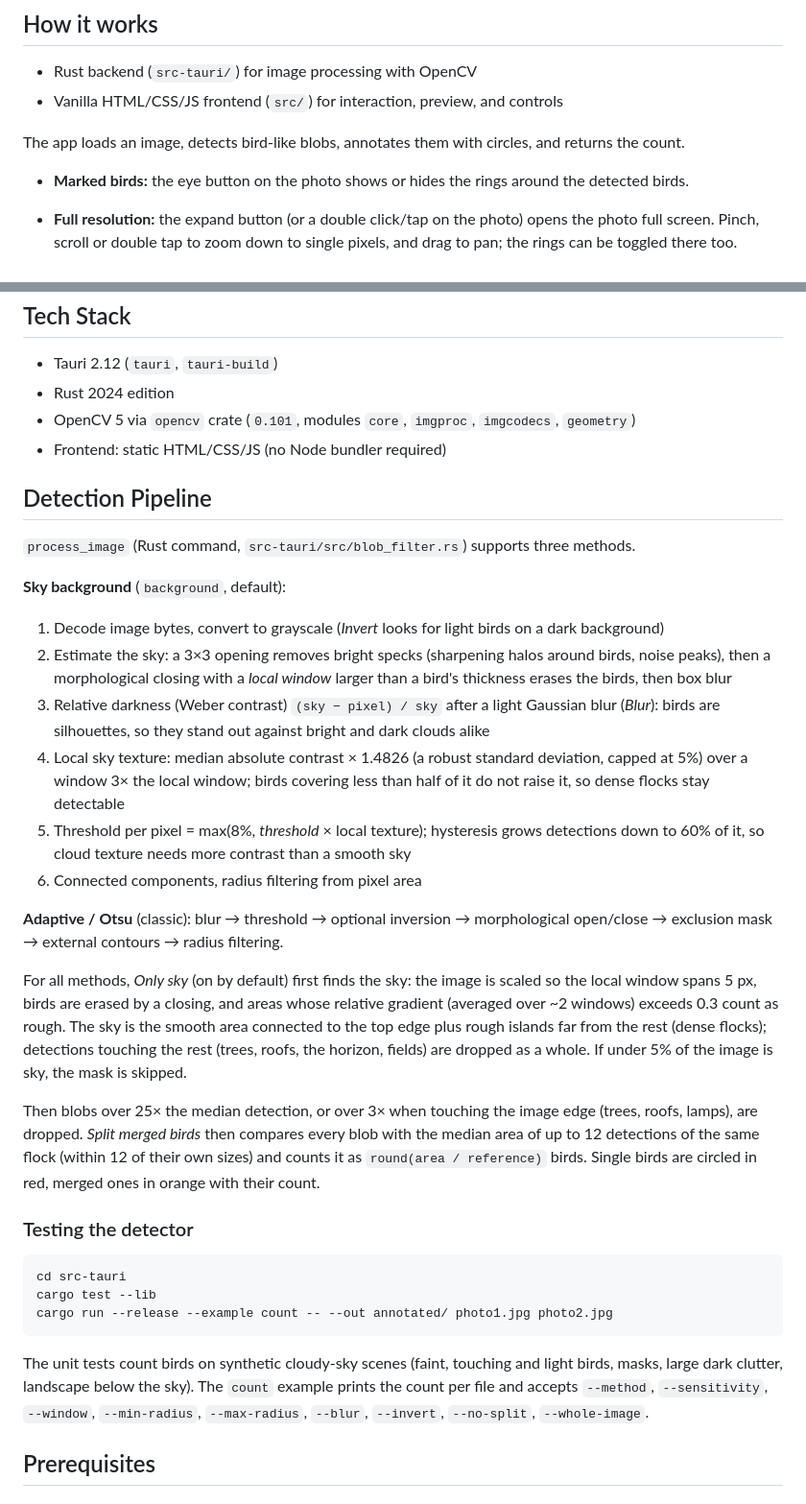
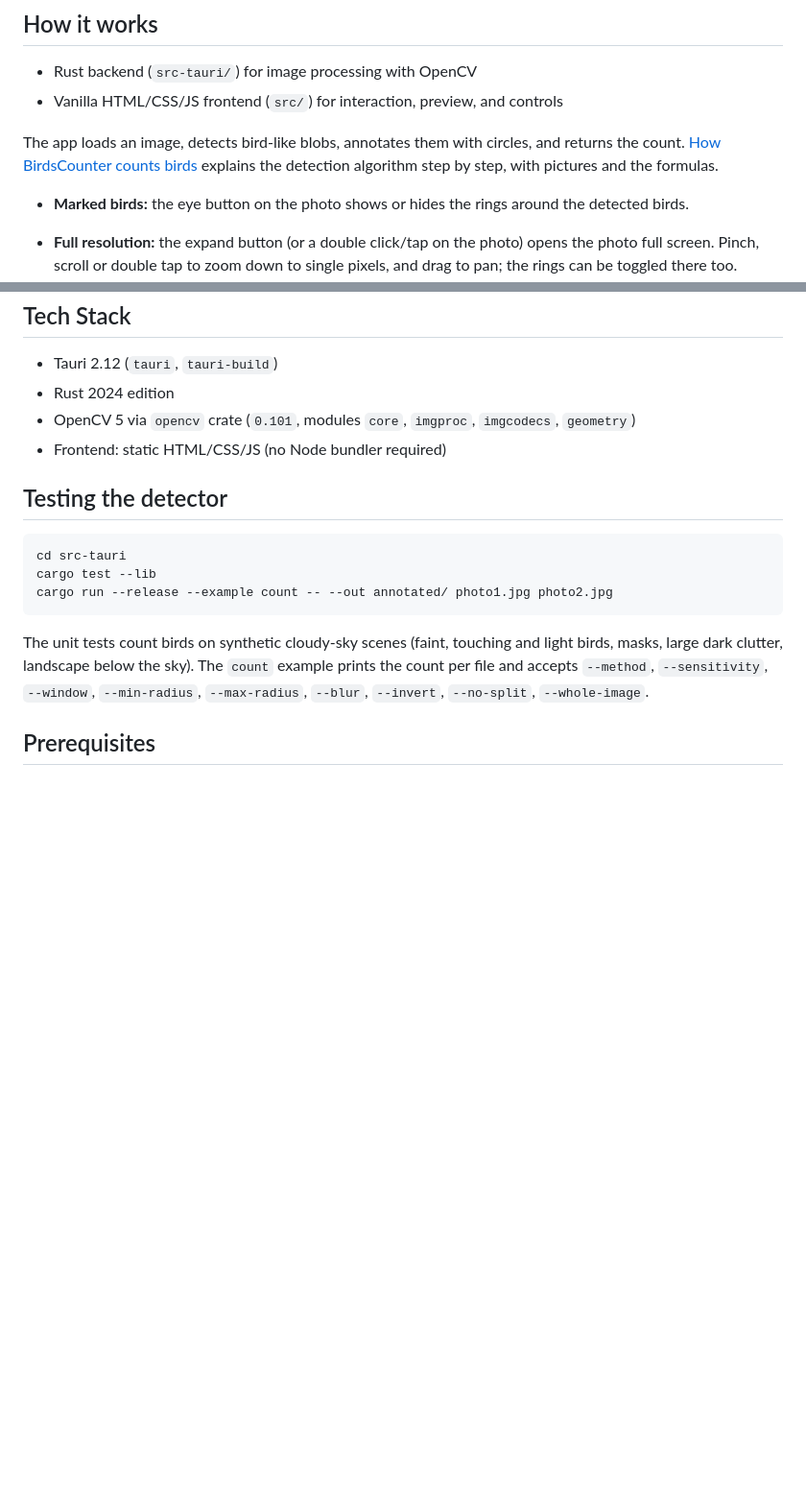
Before and after one commit to qoqosz/BirdsCounter, a Markdown page: README.md, 2 parts joined by grey strips. Shown at 96% size. Drawn GitHub-style; blank space fills up the shorter version.

````diff
--- a/README.md
+++ b/README.md
@@ -35,6 +35,8 @@ Get the latest build from [GitHub Releases](https://github.com/qoqosz/BirdsCount
 - Vanilla HTML/CSS/JS frontend (`src/`) for interaction, preview, and controls
 
 The app loads an image, detects bird-like blobs, annotates them with circles, and returns the count.
+[How BirdsCounter counts birds](docs/processing.md) explains the detection algorithm step by step, with pictures and
+the formulas.
 
 - **Marked birds:** the eye button on the photo shows or hides the rings around the detected birds.
 - **Full resolution:** the expand button (or a double click/tap on the photo) opens the photo full screen. Pinch,
@@ -60,36 +62,7 @@ The app loads an image, detects bird-like blobs, annotates them with circles, an
 - Frontend: static HTML/CSS/JS (no Node bundler required)
 
 
-## Detection Pipeline
-
-`process_image` (Rust command, `src-tauri/src/blob_filter.rs`) supports three methods.
-
-**Sky background** (`background`, default):
-1. Decode image bytes, convert to grayscale (*Invert* looks for light birds on a dark background)
-2. Estimate the sky: a 3×3 opening removes bright specks (sharpening halos around birds, noise peaks), then a
-   morphological closing with a *local window* larger than a bird's thickness erases the birds, then box blur
-3. Relative darkness (Weber contrast) `(sky − pixel) / sky` after a light Gaussian blur (*Blur*):
-   birds are silhouettes, so they stand out against bright and dark clouds alike
-4. Local sky texture: median absolute contrast × 1.4826 (a robust standard deviation, capped at 5%) over a window
-   3× the local window; birds covering less than half of it do not raise it, so dense flocks stay detectable
-5. Threshold per pixel = max(8%, *threshold* × local texture); hysteresis grows detections down to 60% of it,
-   so cloud texture needs more contrast than a smooth sky
-6. Connected components, radius filtering from pixel area
-
-**Adaptive / Otsu** (classic): blur → threshold → optional inversion → morphological open/close → exclusion mask → external contours → radius filtering.
-
-For all methods, *Only sky* (on by default) first finds the sky: the image is scaled so the local
-window spans 5 px, birds are erased by a closing, and areas whose relative gradient (averaged over
-~2 windows) exceeds 0.3 count as rough. The sky is the smooth area connected to the top edge plus rough
-islands far from the rest (dense flocks); detections touching the rest (trees, roofs, the horizon,
-fields) are dropped as a whole. If under 5% of the image is sky, the mask is skipped.
-
-Then blobs over 25× the median detection, or over 3× when touching the image edge
-(trees, roofs, lamps), are dropped. *Split merged birds* then compares every blob with the median
-area of up to 12 detections of the same flock (within 12 of their own sizes) and counts it as
-`round(area / reference)` birds. Single birds are circled in red, merged ones in orange with their count.
-
-### Testing the detector
+## Testing the detector
 
 ```bash
 cd src-tauri
````
Also changed, not shown: CLAUDE.md (+1 -2 lines), docs/processing.md (+35 -27 lines), docs/images/17_size.png, docs/images/18_clutter.png.
